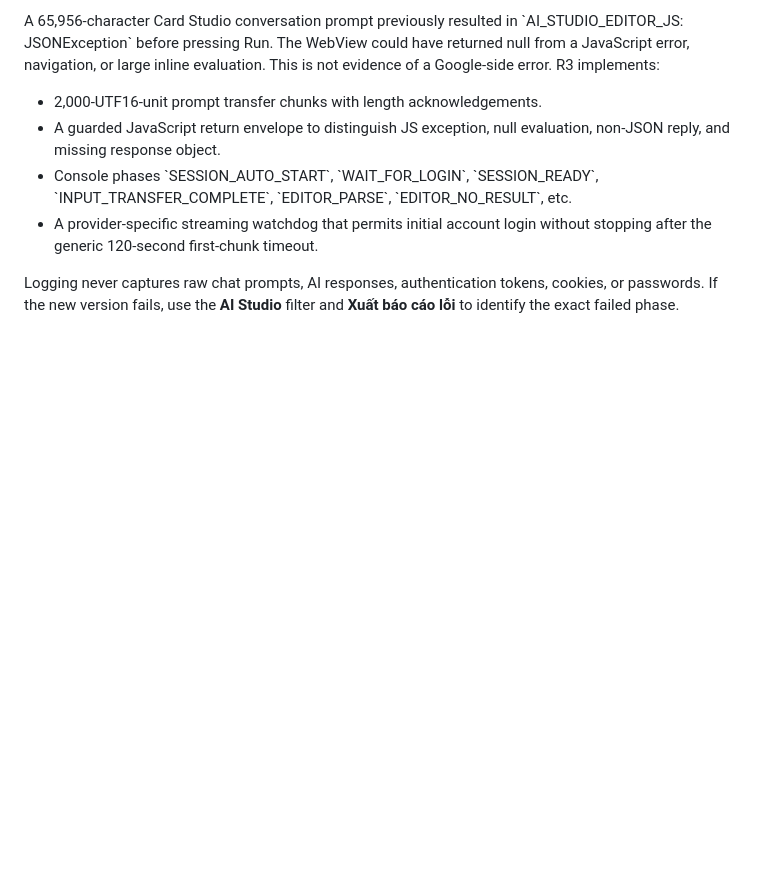
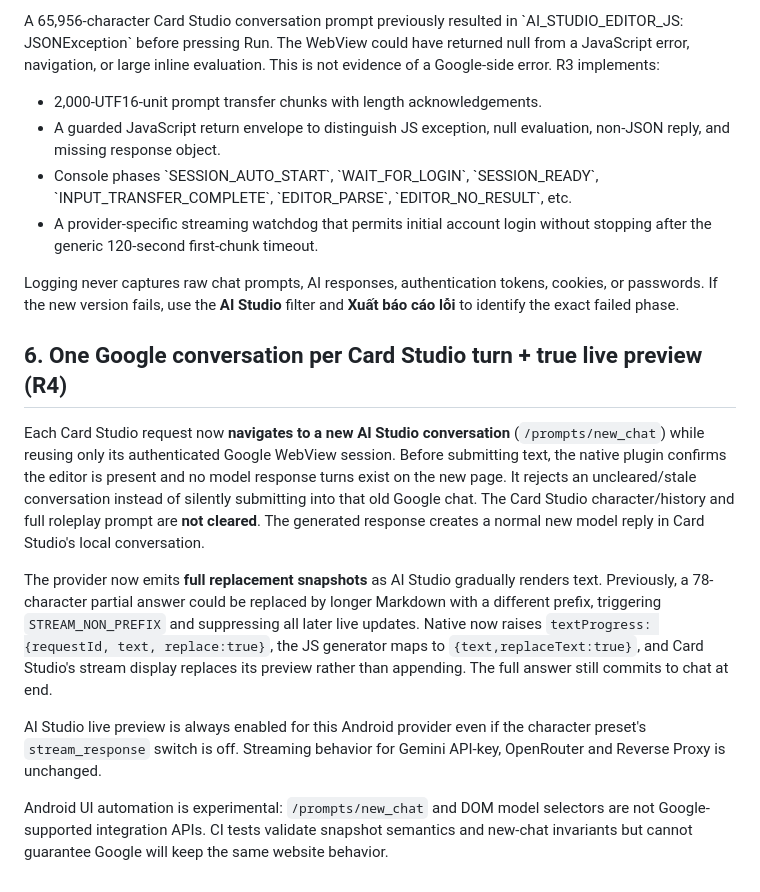
Before and after one commit to tvhuy99-web/SillyTavern-Card-Studio-v1.3.4, a Markdown page: docs/ANDROID_AI_STUDIO.md, the part around the change. GitHub-like rendering; blank space fills up the shorter version.

Commit message:
docs(aistudio): describe new chat per turn and live replacement streaming

```diff
--- a/docs/ANDROID_AI_STUDIO.md
+++ b/docs/ANDROID_AI_STUDIO.md
@@ -147,3 +147,31 @@ evaluation. This is not evidence of a Google-side error. R3 implements:
 Logging never captures raw chat prompts, AI responses, authentication tokens,
 cookies, or passwords. If the new version fails, use the **AI Studio** filter
 and **Xuất báo cáo lỗi** to identify the exact failed phase.
+
+## 6. One Google conversation per Card Studio turn + true live preview (R4)
+
+Each Card Studio request now **navigates to a new AI Studio conversation**
+(`/prompts/new_chat`) while reusing only its authenticated Google WebView
+session. Before submitting text, the native plugin confirms the editor is
+present and no model response turns exist on the new page. It rejects an
+uncleared/stale conversation instead of silently submitting into that old
+Google chat. The Card Studio character/history and full roleplay prompt are
+**not cleared**. The generated response creates a normal new model reply in
+Card Studio's local conversation.
+
+The provider now emits **full replacement snapshots** as AI Studio gradually
+renders text. Previously, a 78-character partial answer could be replaced
+by longer Markdown with a different prefix, triggering `STREAM_NON_PREFIX`
+and suppressing all later live updates. Native now raises
+`textProgress: {requestId, text, replace:true}`, the JS generator maps to
+`{text,replaceText:true}`, and Card Studio's stream display replaces its
+preview rather than appending. The full answer still commits to chat at end.
+
+AI Studio live preview is always enabled for this Android provider even if
+the character preset's `stream_response` switch is off. Streaming behavior
+for Gemini API-key, OpenRouter and Reverse Proxy is unchanged.
+
+Android UI automation is experimental: `/prompts/new_chat` and DOM model
+selectors are not Google-supported integration APIs. CI tests validate
+snapshot semantics and new-chat invariants but cannot guarantee Google will
+keep the same website behavior.
```
